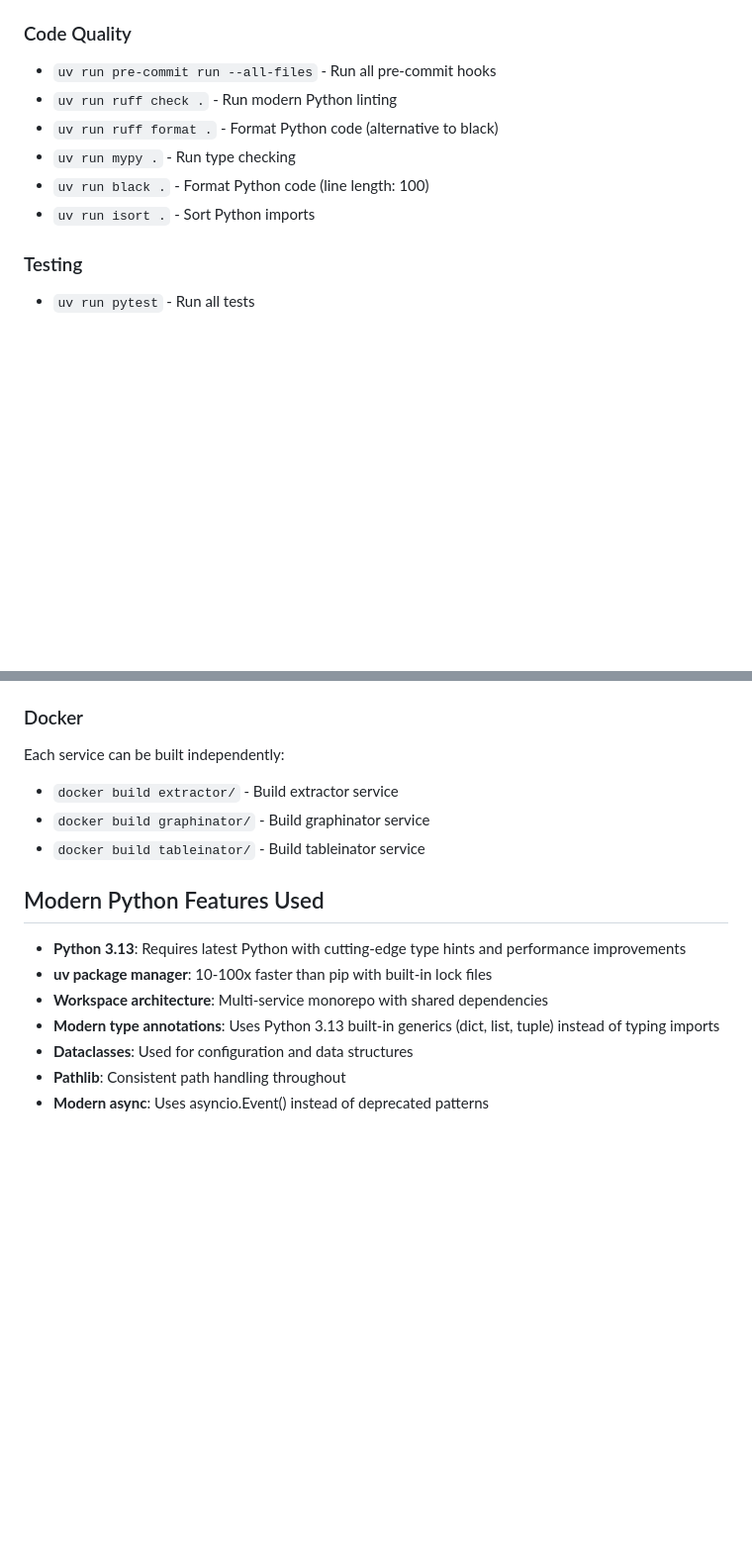
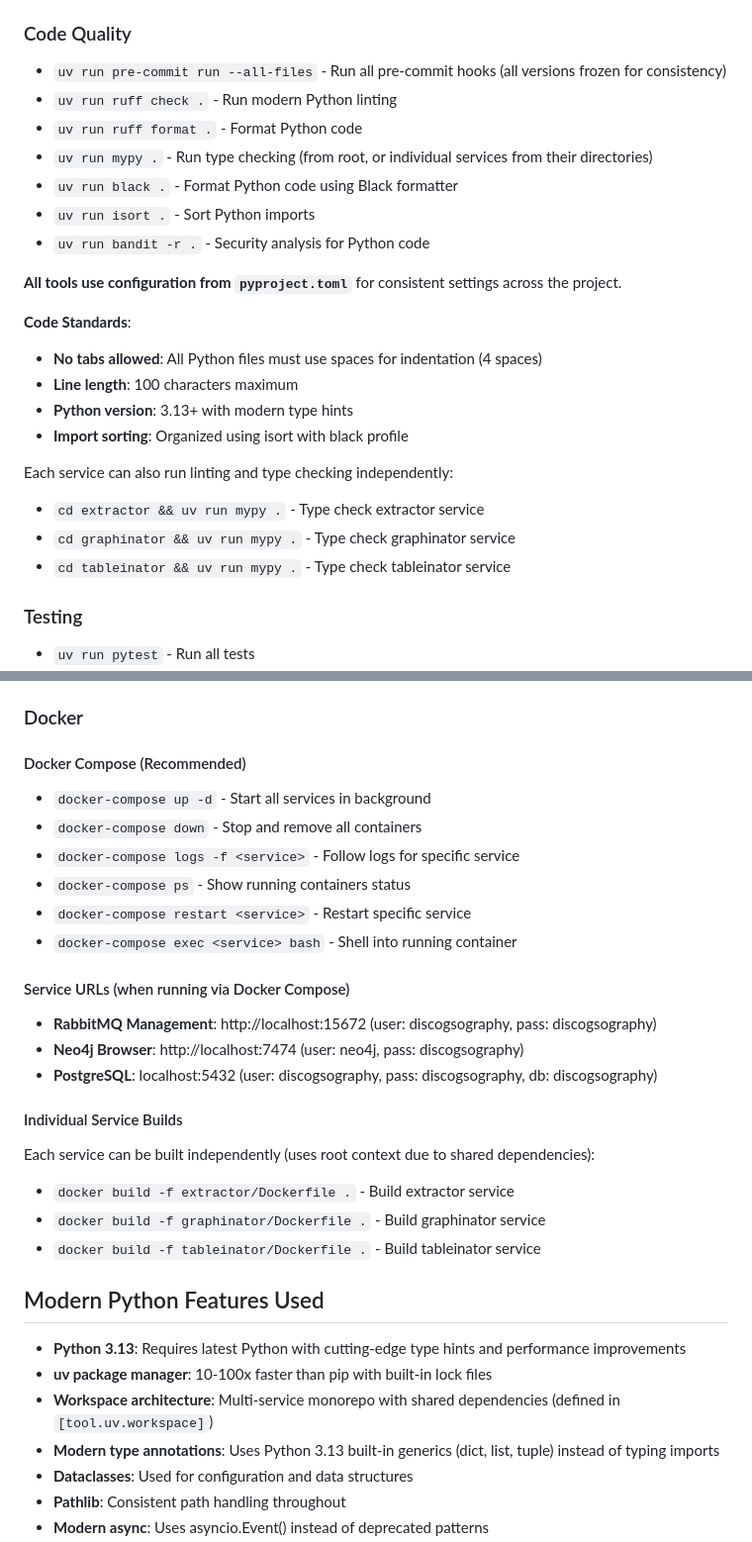
Before and after one commit to SimplicityGuy/discogsography, a Markdown page: CLAUDE.md, 2 parts joined by grey strips. Shown: that part at 99% size. Drawn GitHub-style; blank space fills up the shorter version.

Commit message:
chore: update claude docs.

```diff
--- a/CLAUDE.md
+++ b/CLAUDE.md
@@ -25,12 +45,28 @@ This is a modern Python 3.13+ system for processing Discogs database exports int
 
 ### Code Quality
 
-- `uv run pre-commit run --all-files` - Run all pre-commit hooks
+- `uv run pre-commit run --all-files` - Run all pre-commit hooks (all versions frozen for consistency)
 - `uv run ruff check .` - Run modern Python linting
-- `uv run ruff format .` - Format Python code (alternative to black)
-- `uv run mypy .` - Run type checking
-- `uv run black .` - Format Python code (line length: 100)
+- `uv run ruff format .` - Format Python code
+- `uv run mypy .` - Run type checking (from root, or individual services from their directories)
+- `uv run black .` - Format Python code using Black formatter
 - `uv run isort .` - Sort Python imports
+- `uv run bandit -r .` - Security analysis for Python code
+
+**All tools use configuration from `pyproject.toml`** for consistent settings across the project.
+
+**Code Standards**:
+
+- **No tabs allowed**: All Python files must use spaces for indentation (4 spaces)
+- **Line length**: 100 characters maximum
+- **Python version**: 3.13+ with modern type hints
+- **Import sorting**: Organized using isort with black profile
+
+Each service can also run linting and type checking independently:
+
+- `cd extractor && uv run mypy .` - Type check extractor service
+- `cd graphinator && uv run mypy .` - Type check graphinator service
+- `cd tableinator && uv run mypy .` - Type check tableinator service
 
 ### Testing
 
@@ -45,17 +81,34 @@ This is a modern Python 3.13+ system for processing Discogs database exports int
 
 ### Docker
 
-Each service can be built independently:
+#### Docker Compose (Recommended)
 
-- `docker build extractor/` - Build extractor service
-- `docker build graphinator/` - Build graphinator service
-- `docker build tableinator/` - Build tableinator service
+- `docker-compose up -d` - Start all services in background
+- `docker-compose down` - Stop and remove all containers
+- `docker-compose logs -f <service>` - Follow logs for specific service
+- `docker-compose ps` - Show running containers status
+- `docker-compose restart <service>` - Restart specific service
+- `docker-compose exec <service> bash` - Shell into running container
+
+#### Service URLs (when running via Docker Compose)
+
+- **RabbitMQ Management**: http://localhost:15672 (user: discogsography, pass: discogsography)
+- **Neo4j Browser**: http://localhost:7474 (user: neo4j, pass: discogsography)
+- **PostgreSQL**: localhost:5432 (user: discogsography, pass: discogsography, db: discogsography)
+
+#### Individual Service Builds
+
+Each service can be built independently (uses root context due to shared dependencies):
+
+- `docker build -f extractor/Dockerfile .` - Build extractor service
+- `docker build -f graphinator/Dockerfile .` - Build graphinator service
+- `docker build -f tableinator/Dockerfile .` - Build tableinator service
 
 ## Modern Python Features Used
 
 - **Python 3.13**: Requires latest Python with cutting-edge type hints and performance improvements
 - **uv package manager**: 10-100x faster than pip with built-in lock files
-- **Workspace architecture**: Multi-service monorepo with shared dependencies
+- **Workspace architecture**: Multi-service monorepo with shared dependencies (defined in `[tool.uv.workspace]`)
 - **Modern type annotations**: Uses Python 3.13 built-in generics (dict, list, tuple) instead of typing imports
 - **Dataclasses**: Used for configuration and data structures
 - **Pathlib**: Consistent path handling throughout
```
Also changed, not shown: other parts of CLAUDE.md (+42 -0 lines).
